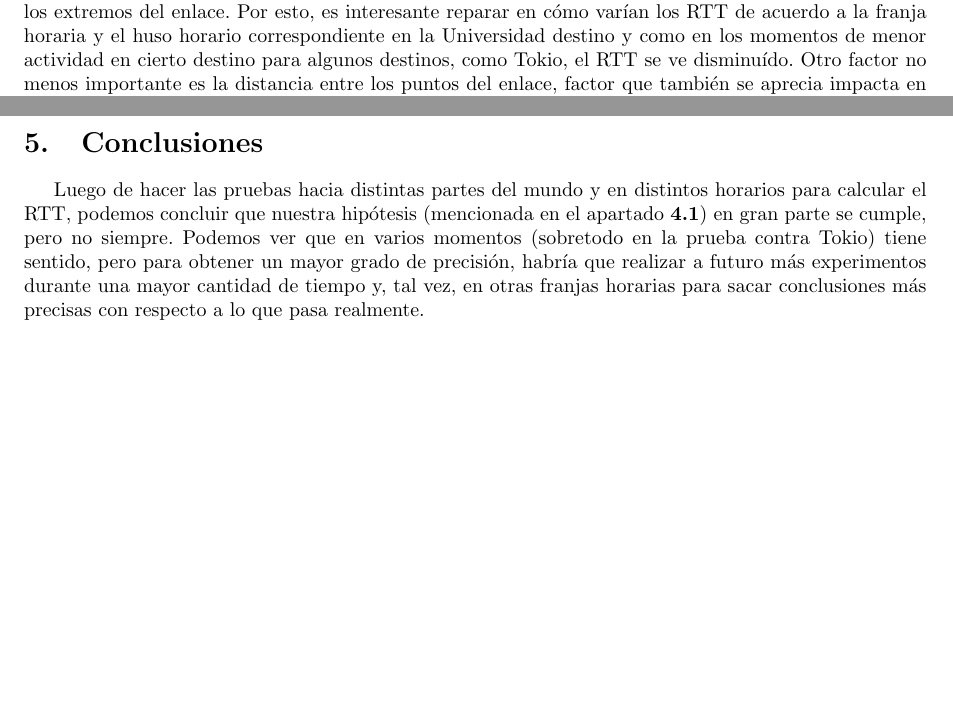
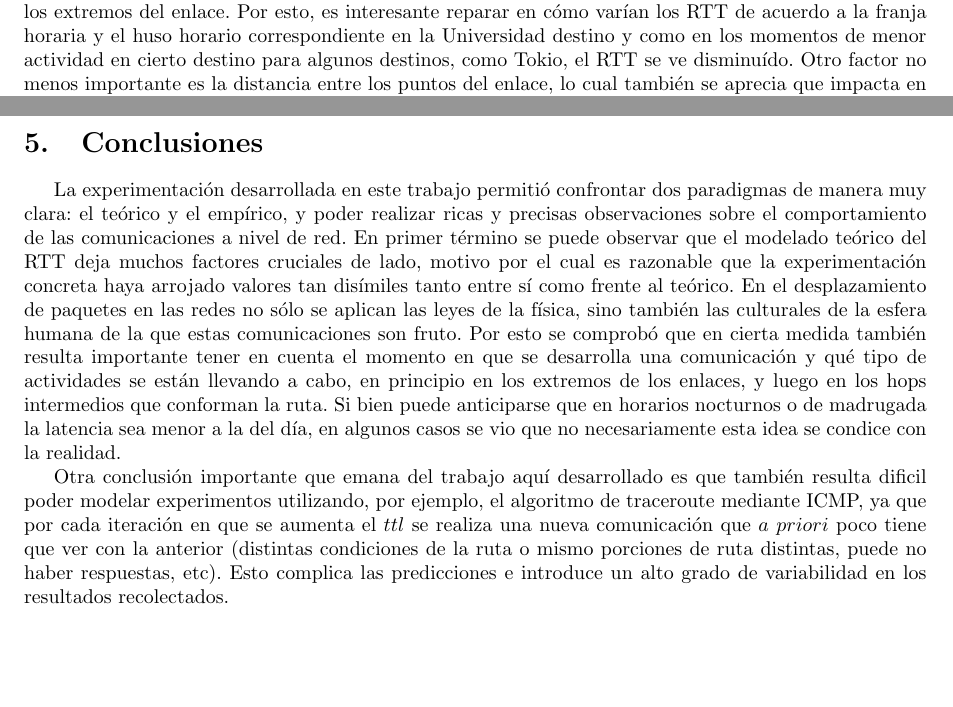
Before and after one commit to jmtast/redes, a LaTeX document (tp1b/informe/mainTP1b.tex, which reads tp1b/informe/conclusiones.tex, tp1b/informe/discusion.tex): two parts of pages 12 and 14 of 16, joined at a grey line, cut so that both start at the same text. Compiled offline with pdfLaTeX.

Commit message:
mas informe

```diff
--- a/tp1b/informe/conclusiones.tex
+++ b/tp1b/informe/conclusiones.tex
@@ -1,3 +1,4 @@
 \section{Conclusiones}
 
-Luego de hacer las pruebas hacia distintas partes del mundo y en distintos horarios para calcular el RTT, podemos concluir que nuestra hipótesis (mencionada en el apartado \textbf{4.1}) en gran parte se cumple, pero no siempre. Podemos ver que en varios momentos (sobretodo en la prueba contra Tokio) tiene sentido, pero para obtener un mayor grado de precisión, habría que realizar a futuro más experimentos durante una mayor cantidad de tiempo y, tal vez, en otras franjas horarias para sacar conclusiones más precisas con respecto a lo que pasa realmente.
+La experimentación desarrollada en este trabajo permitió confrontar dos paradigmas de manera muy clara: el teórico y el empírico, y poder realizar ricas y precisas observaciones sobre el comportamiento de las comunicaciones a nivel de red. En primer término se puede observar que el modelado teórico del RTT deja muchos factores cruciales de lado, motivo por el cual es razonable que la experimentación concreta haya arrojado valores tan disímiles tanto entre sí como frente al teórico. En el desplazamiento de paquetes en las redes no sólo se aplican las leyes de la física, sino también las culturales de la esfera humana de la que estas comunicaciones son fruto. Por esto se comprobó que en cierta medida también resulta importante tener en cuenta el momento en que se desarrolla una comunicación y qué tipo de actividades se están llevando a cabo, en principio en los extremos de los enlaces, y luego en los hops intermedios que conforman la ruta. Si bien puede anticiparse que en horarios nocturnos o de madrugada la latencia sea menor a la del día, en algunos casos se vio que no necesariamente esta idea se condice con la realidad.\\
+\indent Otra conclusión importante que emana del trabajo aquí desarrollado es que también resulta dificil poder modelar experimentos utilizando, por ejemplo, el algoritmo de traceroute mediante ICMP, ya que por cada iteración en que se aumenta el $ttl$ se realiza una nueva comunicación que $a$ $priori$ poco tiene que ver con la anterior (distintas condiciones de la ruta o mismo porciones de ruta distintas, puede no haber respuestas, etc). Esto complica las predicciones e introduce un alto grado de variabilidad en los resultados recolectados.
--- a/tp1b/informe/discusion.tex
+++ b/tp1b/informe/discusion.tex
@@ -1,8 +1,8 @@
 \section{Análisis}
 
 En la \textbf{Figura~\ref{fig:frajasTR_py_lin}} se exhiben de manera general los resultados de RTT obtenidos luego de haber corrido tanto el traceroute propio como el de linux hacia las 3 universidades elegidas y a lo largo de distintas franjas horarias (hora local). Es importante notar que el traceroute de linux fue ejecutado con el flag -I, que implica la utilización de la implementación de mensajes ICMP, equivalente a la propia implementación con Scapy. La primera observación interesante que sale a flote de este gráfico es que para todas las franjas salvo las 11hs y 15hs, los valores promediados de ambos programas resultan bastante parecidos. En estas franjas se alternan situaciones en donde una implementación funcionó un poco mejor que otra con lo cual el balance es que se comportan muy parecido. Caso aparte son las dos franjas resaltadas anteriormente: es clara aquí una latencia mucho mayor para las corridas de Python. Esto se debe a que ambos experimentos para esos horarios fueron llevados a cabo desde una oficina donde la red local de origen tiene muchos nodos y tráfico, sobretodo en esos horarios. Esta situación resulta mucho más rica para el análisis del trabajo, puesto que podemos introducir como factor determinante en la performance del RTT a la red origen desde la cual salen los mensajes y a través de la cual deben recepcionarse las respuestas. En cuanto a las diferencias menores en los otros puntos, esto se atribuye a que las corridas de Python fueron ejecutadas desde un equipo en una red particular y las del traceroute de linux en otro entorno hogareño distinto.\\
-\indent Más allá de las comparaciones entre implementaciones, así como se tuvo en cuenta el entorno desde el que salen los mensajes, también será determinante el entorno que recibe y da respuesta. Si bien las transmisiones se ven afectadas por todos los lugares por donde pasan, en particular hacemos foco en los extremos del enlace. Por esto, es interesante reparar en cómo varían los RTT de acuerdo a la franja horaria y el huso horario correspondiente en la Universidad destino y como en los momentos de menor actividad en cierto destino para algunos destinos, como Tokio, el RTT se ve disminuído. Otro factor no menos importante es la distancia entre los puntos del enlace, factor que también se aprecia impacta en la variación de los tiempos.\\
-\indent Las \textbf{Figuras~\ref{emp_vs_teo_berk},~\ref{fig:emp_vs_teo_ox},~\ref{emp_vs_teo_tok}}, en cambio, proceden a una visualización puntual del experimento realizado sobre cada Universidad destino, contrastando los RTT de cada implementación de traceroute con el RTT teórico correspondiente según se presentó en la \textbf{Sección 3.1}. Nuevamente, a pesar de la diferencia, esta serie de gráficos invita a reflexionar sobre cuestiones muy interesantes. A simple vista se ve que en los tres casos los RTT empíricos son considerablemente superiores al valor teórico, que se representa como una constante en el tiempo. Pues bien, esta última observación pone en jaque la naturaleza del modelo teórico: dada la topología de una red, que está inmersa en un sistema mundial explotado por las actividades humanas y afectada constantemente por su tráfico y el entorno que la rodea, no parece muy robusta la idea de que un round-trip time sea constante en el tiempo sin tener en cuenta en lo más mínimo estos factores ajenos a la estricta física de los materiales y la energía. Además, se debe recordar que en el cálculo teórico se estimó la distancia entre la ciudad origen y la ciudad que contiene a la universidad destino del enlace de manera aproximadamente lineal, lo cual muy probablemente no se condiga con la verdadera naturaleza física de la ruta. Por último quedan los términos despreciables y algunas asunciones sobre la naturaleza del medio involucrado en la transmisión que aportan su considerable grado de error frente al valor real. Debido a estas razones, los resultados obtenidos no sólo no sorprenden sino que explicitan el abismo entre los prolijos cálculos teóricos y la cruda materialización de auqello que intentan representar. De todas maneras, vemos que se mantiene la tendencia de que a mayor RTT empírico para un destino comparado con otro, mayor RTT teórico (o viceversa, según cómo se lo quiera enfocar).\\
+\indent Más allá de las comparaciones entre implementaciones, así como se tuvo en cuenta el entorno desde el que salen los mensajes, también será determinante el entorno que recibe y da respuesta. Si bien las transmisiones se ven afectadas por todos los lugares por donde pasan, en particular hacemos foco en los extremos del enlace. Por esto, es interesante reparar en cómo varían los RTT de acuerdo a la franja horaria y el huso horario correspondiente en la Universidad destino y como en los momentos de menor actividad en cierto destino para algunos destinos, como Tokio, el RTT se ve disminuído. Otro factor no menos importante es la distancia entre los puntos del enlace, lo cual también se aprecia que impacta en la variación de los tiempos. Asimismo, es importante tener en cuenta que durante una misma ejecución de traceroute los sucesivos paquetes podrían viajar por distintas ramas de la red (eventuales caídas de nodos por ejemplo, o scheduling distinto) lo cual también pondera diferencias en los tiempos.\\
+\indent Las \textbf{Figuras~\ref{fig:emp_vs_teo_berk},~\ref{fig:emp_vs_teo_ox},~\ref{fig:emp_vs_teo_tok}}, en cambio, proceden a una visualización puntual del experimento realizado sobre cada Universidad destino, contrastando los RTT de cada implementación de traceroute con el RTT teórico correspondiente según se presentó en la \textbf{Sección 3.1}. Nuevamente, a pesar de la diferencia, esta serie de gráficos invita a reflexionar sobre cuestiones muy interesantes. A simple vista se ve que en los tres casos los RTT empíricos son considerablemente superiores al valor teórico, que se representa como una constante en el tiempo. Pues bien, esta última observación pone en jaque la naturaleza del modelo teórico: dada la topología de una red, que está inmersa en un sistema mundial explotado por las actividades humanas y afectada constantemente por su tráfico y el entorno que la rodea, no parece muy robusta la idea de que un round-trip time sea constante en el tiempo sin tener en cuenta en lo más mínimo estos factores ajenos a la estricta física de los materiales y la energía. Además, se debe recordar que en el cálculo teórico se estimó la distancia entre la ciudad origen y la ciudad que contiene a la universidad destino del enlace de manera aproximadamente lineal, lo cual muy probablemente no se condiga con la verdadera naturaleza física de la ruta. Por último quedan los términos despreciables y algunas asunciones sobre la naturaleza del medio involucrado en la transmisión que aportan su considerable grado de error frente al valor real. Debido a estas razones, los resultados obtenidos no sólo no sorprenden sino que explicitan el abismo entre los prolijos cálculos teóricos y la cruda materialización de auqello que intentan representar. De todas maneras, vemos que se mantiene la tendencia de que a mayor RTT empírico para un destino comparado con otro, mayor RTT teórico (o viceversa, según cómo se lo quiera enfocar).\\
 \indent La única excepción a toda esta reflexión sea probablemente el promedio de las ejecuciones de linux para Tokio durante las 15hs (GMT-3) pero 03hs (GMT+9) allá (recordar que para esta franja, las corridas de python se hicieron en un entorno asediado por el tráfico local). Resulta por demás interesante que esta etapa del experimento haya resultado tan cercana al valor teórico, sin embargo notar que sigue estando por encima, lo cual permite generalizar para todos los casos que el RTT teórico es una cota inferior relativamente holgada para los RTT de las ubicaciones involucradas en este trabajo.\\
 \indent En el conjunto de \textbf{Figuras~\ref{fig:rtt-horarios-california},~\ref{fig:rtt-horarios-oxford},~\ref{fig:rtt-horarios-tokyo}} se eligió, para cada Universidad, contrastar los valores de RTT para dos franjas específicas a lo largo de las 20 iteraciones realizadas para cada intervalo. Aquí abandonamos los valores de RTT suavizados y promediados para dejar al desnudo la naturaleza variable de las mediciones. Lo ilustrativo de estos gráficos es que podemos apreciar la nube de tiempos de puntos para cada franja, además de poder contrastar dos horarios con una relación particular entre sí (menos - más actividad en origen o destino, etc). En los resultados para la Universidad de Tokio es muy marcada la diferencia entre la performance del envío de mensajes durante las 02 am local (02 pm destino) y las 3pm local (3 am destino). Podemos apreciar que a las 15hs el roundtrip time puede bajar hasta más de la mitad que el visto a las 02hs, momento en el que es mucho más probable que haya gente en la facultad utilizando los equipos y la red, y en la ciudad misma. En la figura~\ref{fig:rtt-horarios-california} se puede ver el caso confeccionado para la Universidad de Berkeley, California. Su huso horario acusa 4hs menos que el de Argentina, por lo tanto, las franjas más diferenciadas son las 11hs (07hs) y 22hs (18hs). Este resultado es un tanto más ambiguo, observándose cierta estabilidad a las 11hs (7hs) con un RTT que está en general alrededor de los 240ms, y un comportamiento más disperso a las 22hs (18hs), momento en el cual se ven RTTs más dilatados (entre 320 y 520ms, aproximadamente), y otros un poco mejores (cerca de los 180 o 200ms). Si se repara en el caso de la Universidad de Oxford, cuyo horario es 4 horas más del local, se verán resultados sutilmente distintos a los de Tokio a pesar de tratarse de una situación similar (oposición de franjas de baja y alta afluencia). Contrario a las expectativas, la figura~\ref{fig:rtt-horarios-oxford} muestra que en la franja de las 15hs (19hs) hay un desempeño mucho más estable que en el de las 22hs (02hs del día siguiente). Dicho desempeño no sólo es más estable, sino que también es mejor (menos RTT en general). Esta es una nueva muestra de que si bien pueden corresponderse algunas hipótesis no muy fuertes, es factible que no se pueda corresponder a la totalidad de los casos, encontrando situaciones de comportamiento dispar como la mencionada, no sólo en términos de medición sino también de expresión del fenómeno.\\
 \indent Finalmente, en lo que respecta al análisis y contraste de los RTTs empíricos y teóricos, se presenta la \textbf{Figura~\ref{fig:rtt-normalizado}} donde se intenta poner en fase las distintas mediciones a las universidades para disponer los RTTs en función de una única jornada laboral global (es decir, se transformaron las franjas horarias al valor correspondiente en la localidad destino). En sintonía con la idea planteada en las líneas anteriores, aquí se trató de validar de manera universal la hipótesis de que fuera del horario laboral en cada ubicación geográfica el RTT debería ser menor al medido durante el horario de oficina. Esto se cumple en mayor grado para el caso de Tokio, de manera mucho menos acentuada para Berkeley pero no se corresponde para el caso de Oxford, donde de hecho la gráfica describe síntomas inversos a los esperados. Nuevamente es importante invocar la variabilidad el experimento y de las condiciones en que se toman las muestras, trayendo nuevamente a un primer plano la ruta que compone a un enlace.
```
